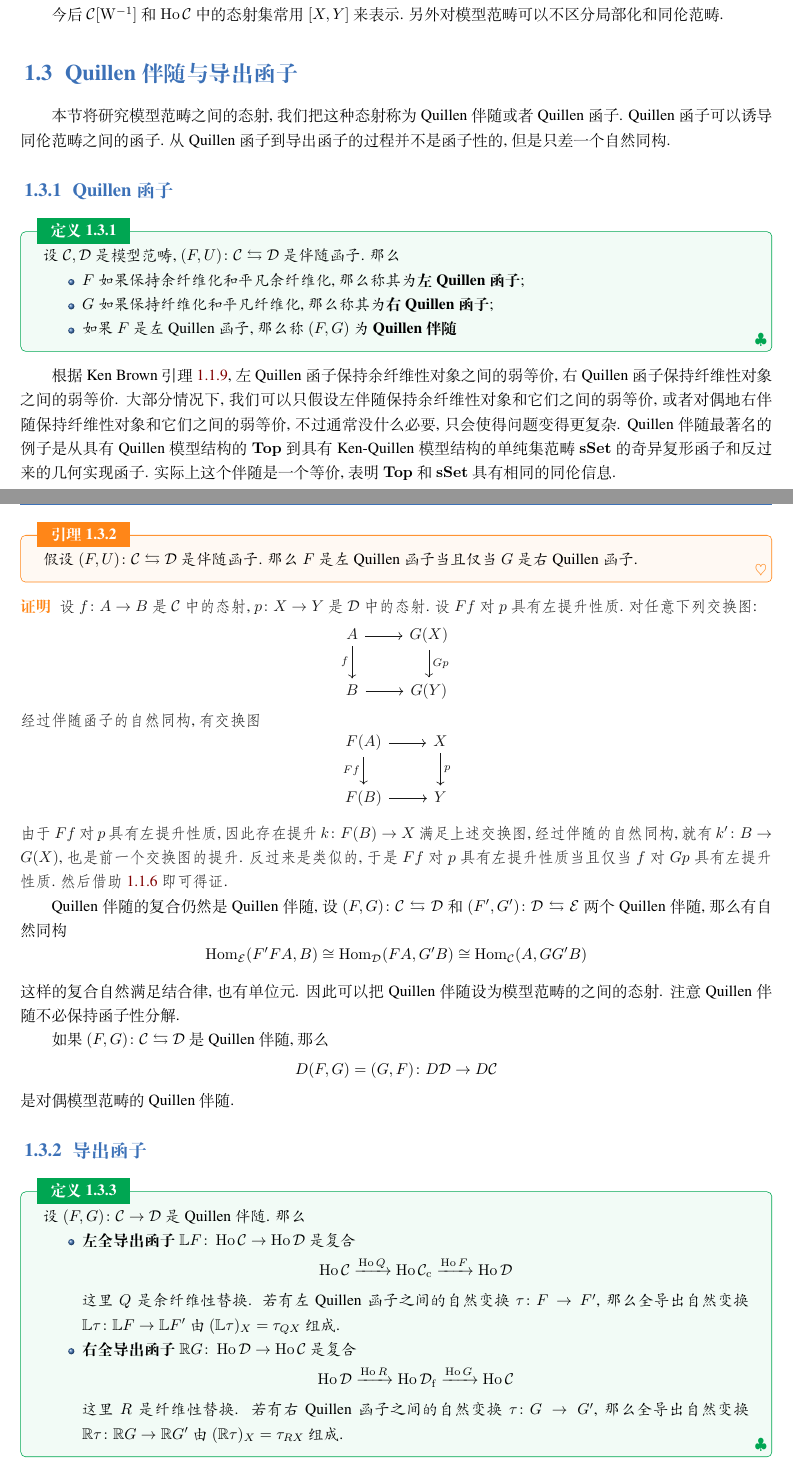
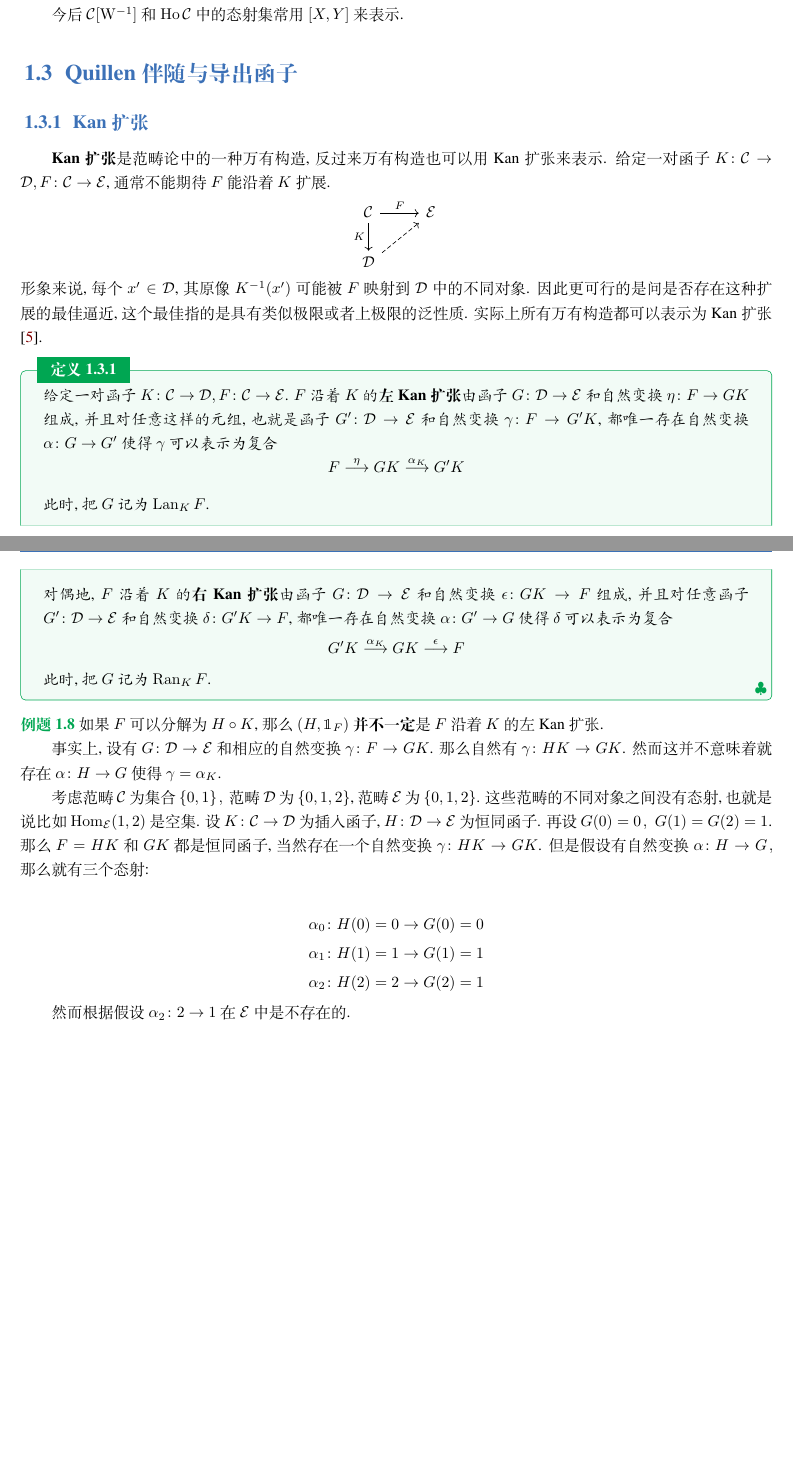
Before and after one commit to AkiSakuchan/model-categories-and-infinity-categories, a LaTeX book (main.tex): two parts of pages 13 and 14 of 15, joined at a grey line, cut so that both start at the same text, the shorter picture padded with empty space. Compiled offline with XeLaTeX; a missing font is replaced by an installed copy or a similar font.

Commit message:
更新导出函子的内容

```diff
--- a/main.tex
+++ b/main.tex
@@ -707,84 +707,60 @@ $X^I$ 同伦到所有 $X$ 的路径对象.
 \end{proof}
 
 今后 $\mathcal{C}[\mathrm{W}^{-1}]$ 和 $\operatorname{Ho} \mathcal{C}$ 中的态射集常用 $[X,Y]$ 来表示.
-另外对模型范畴可以不区分局部化和同伦范畴.
 
 \section{Quillen 伴随与导出函子}
-本节将研究模型范畴之间的态射, 我们把这种态射称为 Quillen 伴随或者 Quillen 函子. Quillen 函子可以诱导同伦范畴之间的函子.
-从 Quillen 函子到导出函子的过程并不是函子性的, 但是只差一个自然同构.
 
-\subsection{Quillen 函子}
+\subsection{Kan 扩张}
+{\bf Kan 扩张}是范畴论中的一种万有构造, 反过来万有构造也可以用 Kan 扩张来表示.
+给定一对函子 $K \colon \mathcal{C} \rightarrow \mathcal{D}, F \colon \mathcal{C} \rightarrow \mathcal{E}$, 通常不能期待 $F$ 能沿着 $K$ 扩展.
+\[
+\begin{tikzcd}
+    \mathcal{C} \ar[r, "F"] \ar[d, "K"'] & \mathcal{E} \\
+    \mathcal{D} \ar[ur, dashrightarrow] &
+\end{tikzcd}
+\]
+形象来说, 每个 $x' \in \mathcal{D}$, 其原像 $K^{-1}(x')$ 可能被 $F$ 映射到 $\mathcal{D}$ 中的不同对象.
+因此更可行的是问是否存在这种扩展的最佳逼近, 这个最佳指的是具有类似极限或者上极限的泛性质. 实际上所有万有构造都可以表示为 Kan 扩张\cite{riehl2014categorical}.
+
 \begin{definition}
-    设 $\mathcal{C}, \mathcal{D}$ 是模型范畴, $(F,U) \colon \mathcal{C} \leftrightarrows \mathcal{D}$ 是伴随函子.
-    那么
-    \begin{itemize}
-        \item $F$ 如果保持余纤维化和平凡余纤维化, 那么称其为{\bf 左 Quillen 函子};
-        \item $G$ 如果保持纤维化和平凡纤维化, 那么称其为{\bf 右 Quillen 函子};
-        \item 如果 $F$ 是左 Quillen 函子, 那么称 $(F,G)$ 为{\bf Quillen 伴随}
-    \end{itemize}
+    给定一对函子 $K \colon \mathcal{C} \rightarrow \mathcal{D}, F \colon \mathcal{C} \rightarrow \mathcal{E}$.
+    $F$ 沿着 $K$ 的{\bf 左 Kan 扩张}由函子 $G \colon \mathcal{D} \rightarrow \mathcal{E}$ 和自然变换 $\eta \colon F \rightarrow G K$ 组成,
+    并且对任意这样的元组, 也就是函子 $G' \colon \mathcal{D} \rightarrow \mathcal{E}$ 和自然变换 $\gamma \colon F \rightarrow G'K$,
+    都唯一存在自然变换 $\alpha \colon G \rightarrow G'$ 使得 $\gamma$ 可以表示为复合
+    \[
+    F \overset{\eta}{\longrightarrow} G K \overset{\alpha_K}{\longrightarrow} G' K
+    \]
+    此时, 把 $G$ 记为 $\operatorname{Lan}_K F$.
+
+    对偶地, $F$ 沿着 $K$ 的{\bf 右 Kan 扩张}由函子 $G \colon \mathcal{D} \rightarrow \mathcal{E}$ 和自然变换 $\epsilon \colon GK \rightarrow F$ 组成,
+    并且对任意函子 $G' \colon \mathcal{D} \rightarrow \mathcal{E}$ 和自然变换 $\delta \colon G'K \rightarrow F$,
+    都唯一存在自然变换 $\alpha \colon G' \rightarrow G$ 使得 $\delta$ 可以表示为复合
+    \[
+    G'K \overset{\alpha_K}{\longrightarrow} GK \overset{\epsilon}{\longrightarrow} F
+    \]
+    此时, 把 $G$ 记为 $\operatorname{Ran}_K F$.
 \end{definition}
-根据 Ken Brown 引理 \ref{KenBrown-lemma}, 左 Quillen 函子保持余纤维性对象之间的弱等价, 右 Quillen 函子保持纤维性对象之间的弱等价.
-大部分情况下, 我们可以只假设左伴随保持余纤维性对象和它们之间的弱等价, 或者对偶地右伴随保持纤维性对象和它们之间的弱等价, 不过通常没什么必要, 只会使得问题变得更复杂.
-Quillen 伴随最著名的例子是从具有 Quillen 模型结构的 $\mathbf{Top}$ 到具有 Ken-Quillen 模型结构的单纯集范畴 $\mathbf{sSet}$ 的奇异复形函子和反过来的几何实现函子.
-实际上这个伴随是一个等价, 表明 $\mathbf{Top}$ 和 $\mathbf{sSet}$ 具有相同的同伦信息.
 
-\begin{lemma}
-    \label{lemma.1.3.4}
-    假设 $(F,U) \colon \mathcal{C} \leftrightarrows \mathcal{D}$ 是伴随函子. 那么 $F$ 是左 Quillen 函子当且仅当 $G$ 是右 Quillen 函子.
-\end{lemma}
-\begin{proof}
-    设 $f \colon A \rightarrow B$ 是 $\mathcal{C}$ 中的态射, $p \colon X \rightarrow Y$ 是 $\mathcal{D}$ 中的态射.
-    设 $Ff$ 对 $p$ 具有左提升性质. 对任意下列交换图:
-    \[
-    \begin{tikzcd}
-        A \ar[r] \ar[d, "f"'] & G(X) \ar[d, "Gp"] \\
-        B \ar[r] & G(Y)
-    \end{tikzcd}
-    \]
-    经过伴随函子的自然同构, 有交换图
-    \[
-    \begin{tikzcd}
-        F(A) \ar[r] \ar[d, "Ff"'] & X \ar[d, "p"] \\
-        F(B) \ar[r] & Y
-    \end{tikzcd}
-    \]
-    由于 $Ff$ 对 $p$ 具有左提升性质, 因此存在提升 $k \colon F(B) \rightarrow X$ 满足上述交换图, 经过伴随的自然同构, 就有 $k' \colon B \rightarrow G(X)$, 也是前一个交换图的提升.
-    反过来是类似的, 于是 $Ff$ 对 $p$ 具有左提升性质当且仅当 $f$ 对 $Gp$ 具有左提升性质.
-    然后借助 \ref{lemma.1.1.10} 即可得证.
-\end{proof}
+\begin{example}
+    如果 $F$ 可以分解为 $H \circ K$, 那么 $(H, \mathbbm{1}_F)$ {\bf 并不一定}是 $F$ 沿着 $K$ 的左 Kan 扩张.
 
-Quillen 伴随的复合仍然是 Quillen 伴随, 设 $(F,G) \colon \mathcal{C} \leftrightarrows \mathcal{D}$ 和 $(F',G') \colon \mathcal{D} \leftrightarrows \mathcal{E}$ 两个 Quillen 伴随,
-那么有自然同构
-\[
-\operatorname{Hom}_\mathcal{E}(F'FA, B) \cong \operatorname{Hom}_\mathcal{D}(FA, G'B) \cong \operatorname{Hom}_\mathcal{C}(A, GG' B)
-\]
-这样的复合自然满足结合律, 也有单位元. 因此可以把 Quillen 伴随设为模型范畴的之间的态射. 注意 Quillen 伴随不必保持函子性分解.
+    事实上, 设有 $G \colon \mathcal{D} \rightarrow \mathcal{E}$ 和相应的自然变换 $\gamma \colon F \rightarrow GK$. 那么自然有 $\gamma \colon HK \rightarrow GK$.
+    然而这并不意味着就存在 $\alpha \colon H \rightarrow G$ 使得 $\gamma = \alpha_K$.
 
-如果 $(F,G) \colon \mathcal{C} \leftrightarrows \mathcal{D}$ 是 Quillen 伴随, 那么
-\[
-D(F,G) = (G,F) \colon D\mathcal{D} \rightarrow D\mathcal{C}
-\]
-是对偶模型范畴的 Quillen 伴随.
+    考虑范畴 $\mathcal{C}$ 为集合 $\{0,1\}$，范畴 $\mathcal{D}$ 为 $\{0,1,2\}$, 范畴 $\mathcal{E}$ 为 $\{0,1,2\}$.
+    这些范畴的不同对象之间没有态射, 也就是说比如 $\operatorname{Hom}_\mathcal{E}(1,2)$ 是空集.
+    设 $K\colon \mathcal{C} \rightarrow \mathcal{D}$ 为插入函子, $H\colon \mathcal{D} \rightarrow \mathcal{E}$ 为恒同函子.
+    再设 $G(0)=0$，$G(1)=G(2)=1$. 那么 $F=HK$ 和 $GK$ 都是恒同函子, 当然存在一个自然变换 $\gamma \colon HK \rightarrow GK$.
+    但是假设有自然变换 $\alpha \colon H \rightarrow G$，那么就有三个态射:
 
-\subsection{导出函子}
-\begin{definition}
-    设 $(F,G) \colon \mathcal{C} \rightarrow \mathcal{D}$ 是 Quillen 伴随. 那么
-    \begin{itemize}
-        \item {\bf 左全导出函子} $\mathbb{L}F \colon \operatorname{Ho} \mathcal{C} \rightarrow \operatorname{Ho} \mathcal{D}$ 是复合
-        \[
-        \operatorname{Ho} \mathcal{C} \xrightarrow{\operatorname{Ho} Q} \operatorname{Ho} \mathcal{C}_\mathrm{c} \xrightarrow{\operatorname{Ho} F} \operatorname{Ho} \mathcal{D}
-        \]
-        这里 $Q$ 是余纤维性替换. 若有左 Quillen 函子之间的自然变换 $\tau \colon F \rightarrow F'$, 那么全导出自然变换 $\mathbb{L}\tau \colon \mathbb{L}F \rightarrow \mathbb{L}F'$
-        由 $(\mathbb{L}\tau)_X = \tau_{QX}$ 组成.
+    \begin{align*}
+        \alpha_0 &\colon H(0) = 0 \rightarrow G(0)=0 \\
+        \alpha_1 &\colon H(1) = 1 \rightarrow G(1)=1 \\
+        \alpha_2 &\colon H(2) = 2 \rightarrow G(2)=1
+    \end{align*}
 
-        \item {\bf 右全导出函子} $\mathbb{R}G \colon \operatorname{Ho} \mathcal{D} \rightarrow \operatorname{Ho} \mathcal{C}$ 是复合
-        \[
-        \operatorname{Ho} \mathcal{D} \xrightarrow{\operatorname{Ho} R} \operatorname{Ho} \mathcal{D}_\mathrm{f} \xrightarrow{\operatorname{Ho} G} \operatorname{Ho} \mathcal{C}
-        \]
-        这里 $R$ 是纤维性替换. 若有右 Quillen 函子之间的自然变换 $\tau \colon G \rightarrow G'$, 那么全导出自然变换 $\mathbb{R}\tau \colon \mathbb{R}G \rightarrow \mathbb{R}G'$
-        由 $(\mathbb{R}\tau)_X = \tau_{RX}$ 组成.
-    \end{itemize}
-\end{definition}
+然而根据假设 $\alpha_2 \colon 2 \rightarrow 1$ 在 $\mathcal{E}$ 中是不存在的.
+\end{example}
 
 \printbibliography[heading=bibintoc, title=\ebibname]
 \end{document}
```
Also changed, not shown: reference.bib (+8 -0 lines).
